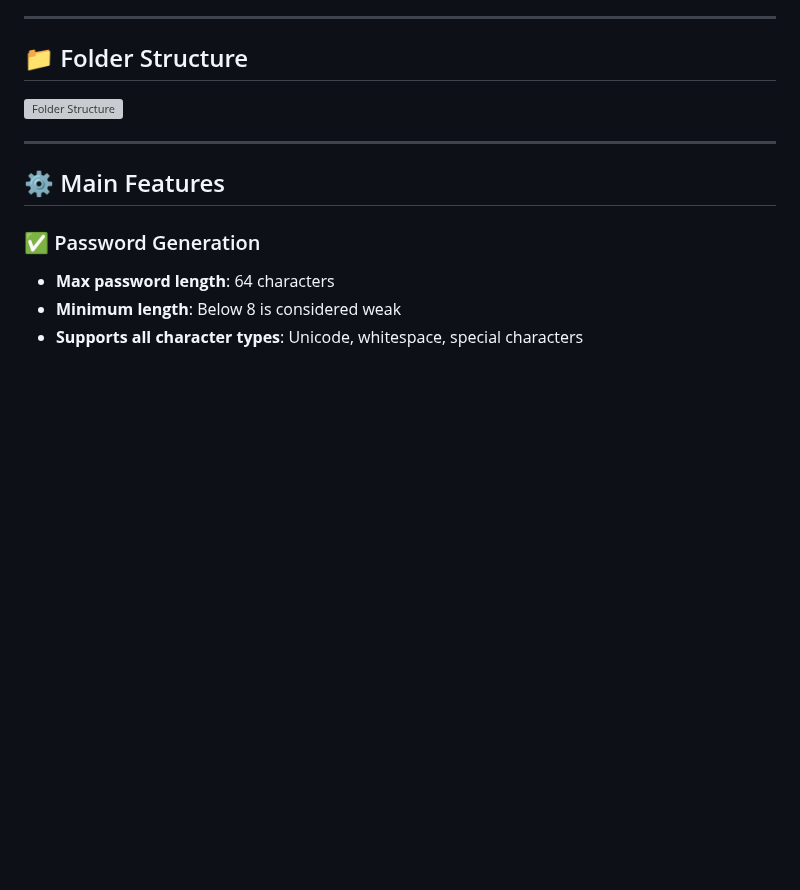
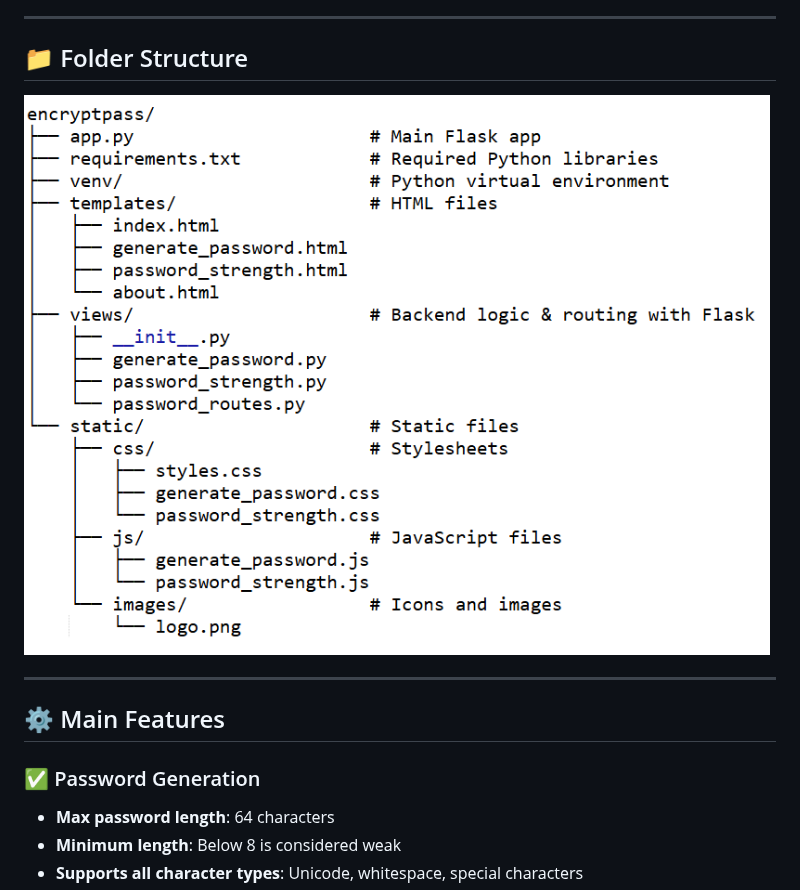
Before and after one commit to pravallika-nunna/EncryptPass, a Markdown page: README.MD, the part around the change. GitHub-like rendering; blank space fills up the shorter version; grey boxes are pictures that could not be loaded.

```diff
--- a/README.MD
+++ b/README.MD
@@ -6,7 +6,7 @@
 
 ## 📁 Folder Structure
 
-![Folder Structure](static\images\folder_structure.png)
+![Folder Structure](static/images/folder_structure.png)
 
 ---
 
```
